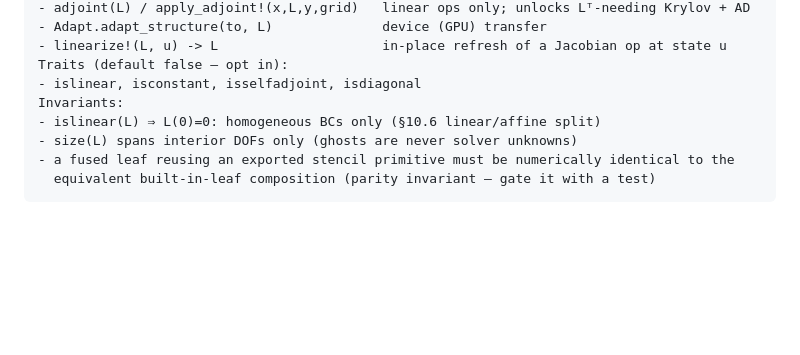
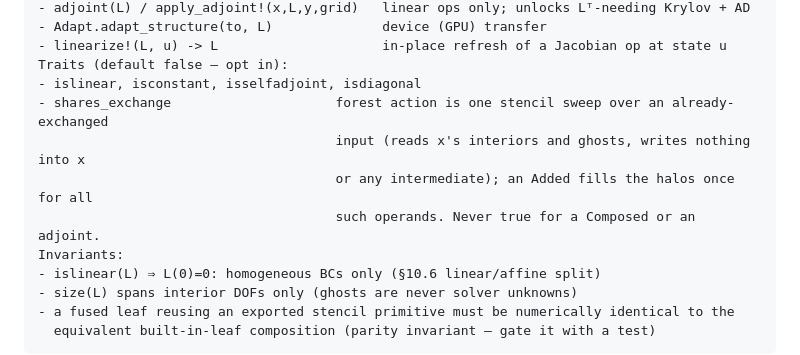
Before and after one commit to RallypointOne/MatrixFreeOperators.jl, a Markdown page: DESIGN.md, the part around the change. GitHub-like rendering; blank space fills up the shorter version.

Commit message:
docs(design): list shares_exchange among the opt-in operator traits
Claude-Session: https://claude.ai/code/session_016F4h1y22x3ohpRdGVCjHP

```diff
--- a/DESIGN.md
+++ b/DESIGN.md
@@ -307,6 +307,10 @@ Optional:
 - linearize!(L, u) -> L                     in-place refresh of a Jacobian op at state u
 Traits (default false — opt in):
 - islinear, isconstant, isselfadjoint, isdiagonal
+- shares_exchange                     forest action is one stencil sweep over an already-exchanged
+                                      input (reads x's interiors and ghosts, writes nothing into x
+                                      or any intermediate); an Added fills the halos once for all
+                                      such operands. Never true for a Composed or an adjoint.
 Invariants:
 - islinear(L) ⇒ L(0)=0: homogeneous BCs only (§10.6 linear/affine split)
 - size(L) spans interior DOFs only (ghosts are never solver unknowns)
```
